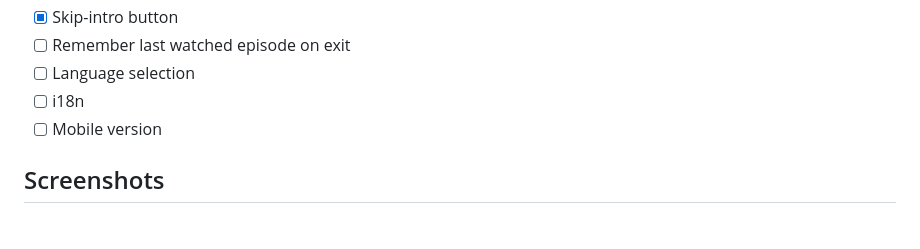
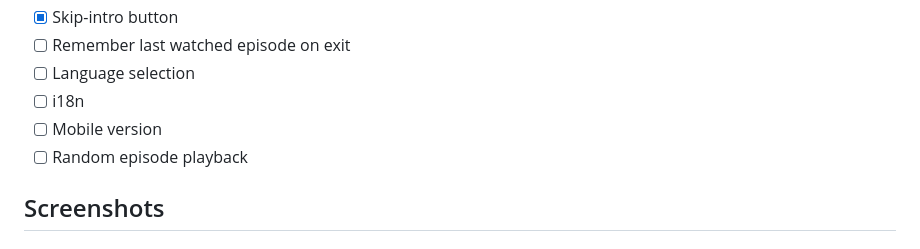
Before and after one commit to wabosh/KennyTV, a Markdown page: README.md, the part around the change. Drawn GitHub-style.

Commit message:
Update README.md
Add new Feature to roadmap

```diff
--- a/README.md
+++ b/README.md
@@ -23,6 +23,7 @@ These features are either already implemented or planned for future versions.
 -   [ ] Language selection
 -   [ ] i18n
 -   [ ] Mobile version
+-   [ ] Random episode playback
 
 ## Screenshots
 
```
